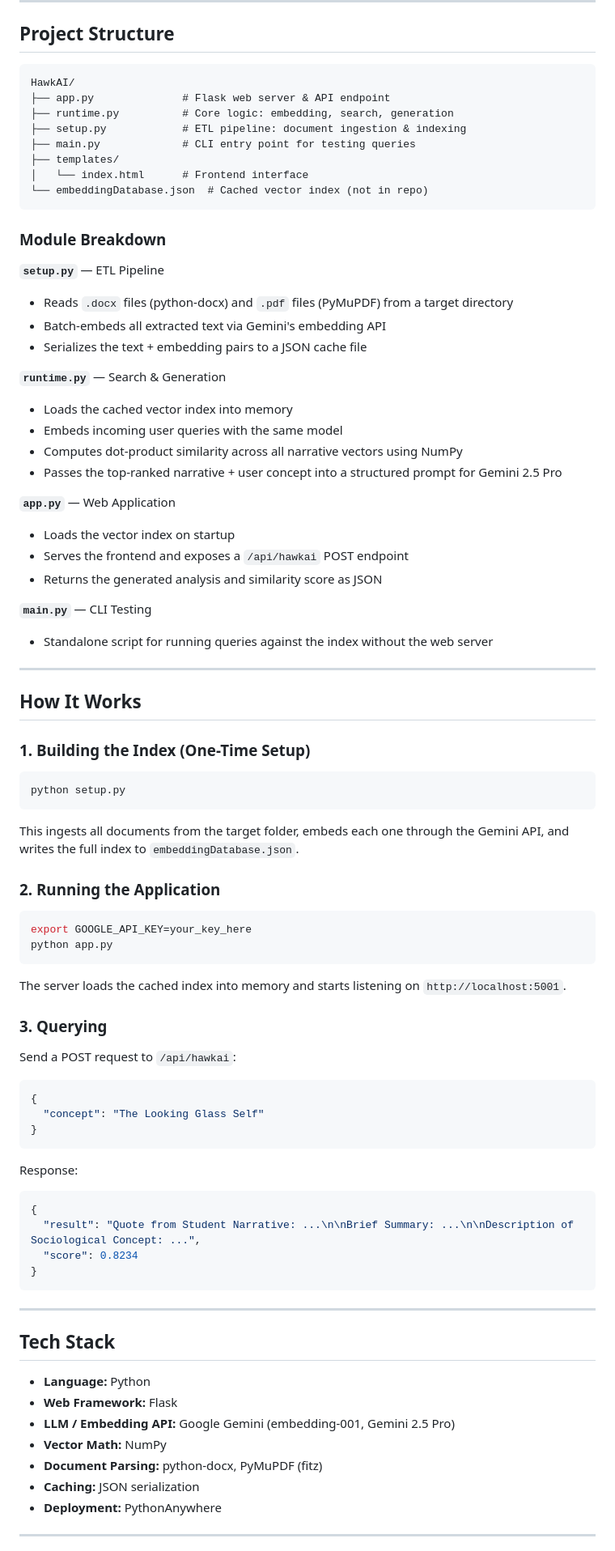
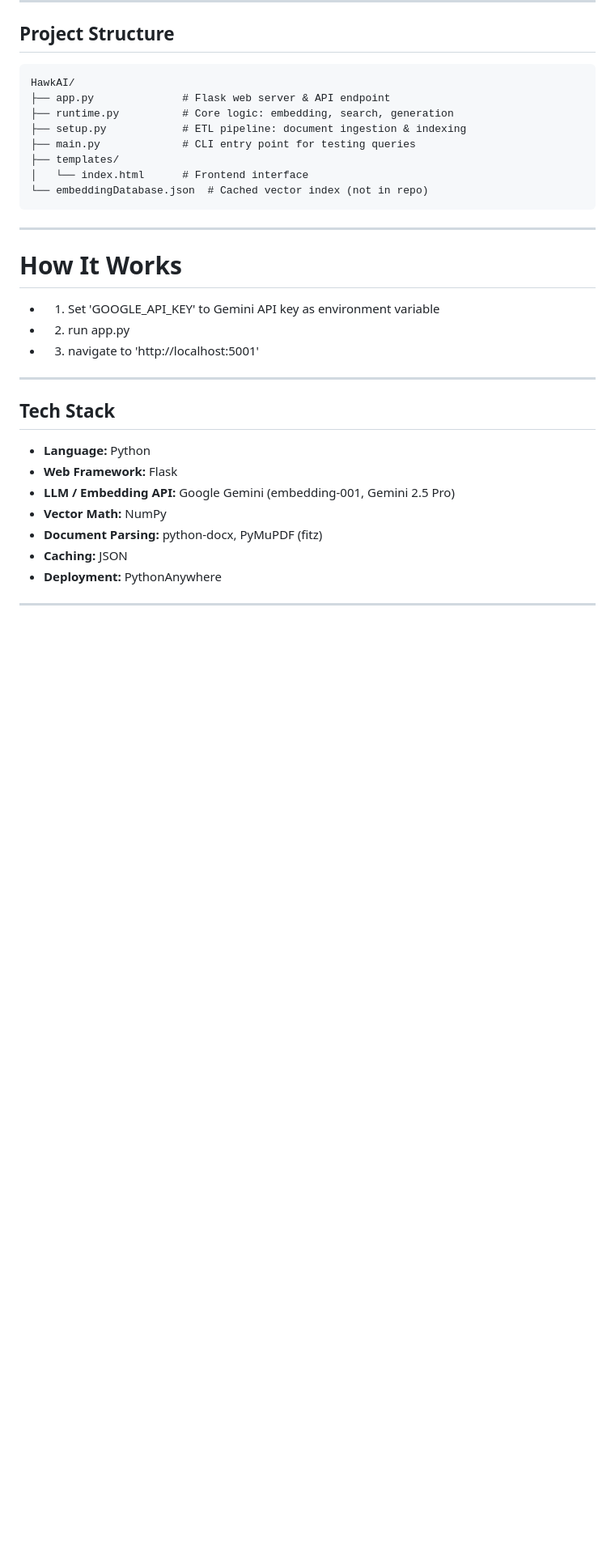
Before and after one commit to lukecbutler/HawkAI, a Markdown page: README.md, the part around one of its changes. Shown at 81% size. GitHub-like rendering; blank space fills up the shorter version.

Commit message:
Revise README.md for architecture and module details
Updated architecture diagram and module breakdown in README.md for clarity. Adjusted text for consistency and improved formatting.

````diff
--- a/README.md
+++ b/README.md
@@ -83,66 +83,13 @@ HawkAI/
 └── embeddingDatabase.json  # Cached vector index (not in repo)
 ```
 
-### Module Breakdown
-
-**`setup.py`** — ETL Pipeline
-- Reads `.docx` files (python-docx) and `.pdf` files (PyMuPDF) from a target directory
-- Batch-embeds all extracted text via Gemini's embedding API
-- Serializes the text + embedding pairs to a JSON cache file
-
-**`runtime.py`** — Search & Generation
-- Loads the cached vector index into memory
-- Embeds incoming user queries with the same model
-- Computes dot-product similarity across all narrative vectors using NumPy
-- Passes the top-ranked narrative + user concept into a structured prompt for Gemini 2.5 Pro
-
-**`app.py`** — Web Application
-- Loads the vector index on startup
-- Serves the frontend and exposes a `/api/hawkai` POST endpoint
-- Returns the generated analysis and similarity score as JSON
-
-**`main.py`** — CLI Testing
-- Standalone script for running queries against the index without the web server
-
 ---
 
-## How It Works
+# How It Works
 
-### 1. Building the Index (One-Time Setup)
-
-```bash
-python setup.py
-```
-
-This ingests all documents from the target folder, embeds each one through the Gemini API, and writes the full index to `embeddingDatabase.json`.
-
-### 2. Running the Application
-
-```bash
-export GOOGLE_API_KEY=your_key_here
-python app.py
-```
-
-The server loads the cached index into memory and starts listening on `http://localhost:5001`.
-
-### 3. Querying
-
-Send a POST request to `/api/hawkai`:
-
-```json
-{
-  "concept": "The Looking Glass Self"
-}
-```
-
-Response:
-
-```json
-{
-  "result": "Quote from Student Narrative: ...\n\nBrief Summary: ...\n\nDescription of Sociological Concept: ...",
-  "score": 0.8234
-}
-```
+- 1. Set 'GOOGLE_API_KEY' to Gemini API key as environment variable
+- 2. run app.py
+- 3. navigate to 'http://localhost:5001'
 
 ---
 
@@ -153,7 +100,7 @@ Response:
 - **LLM / Embedding API:** Google Gemini (embedding-001, Gemini 2.5 Pro)
 - **Vector Math:** NumPy
 - **Document Parsing:** python-docx, PyMuPDF (fitz)
-- **Caching:** JSON serialization
+- **Caching:** JSON
 - **Deployment:** PythonAnywhere
 
 ---
````
Also changed, not shown: other parts of README.md (+7 -7 lines).
